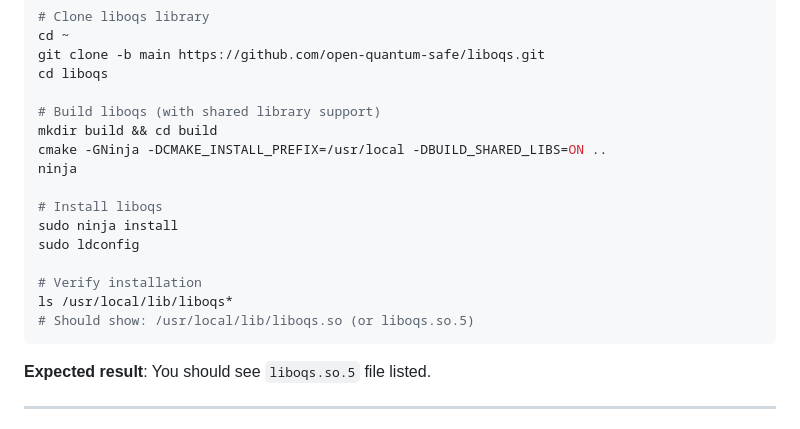
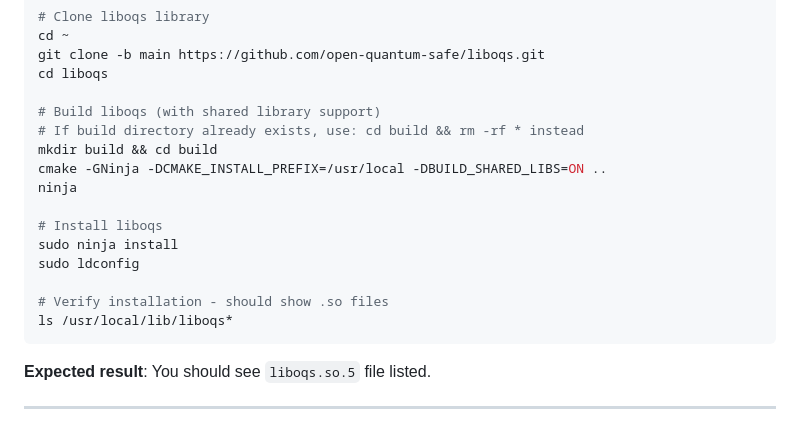
Before and after one commit to 42-answer/PQC, a Markdown page: README.md, the part around the change. Drawn GitHub-style.

Commit message:
Add comment about handling existing build directory

````diff
--- a/README.md
+++ b/README.md
@@ -138,6 +138,7 @@ git clone -b main https://github.com/open-quantum-safe/liboqs.git
 cd liboqs
 
 # Build liboqs (with shared library support)
+# If build directory already exists, use: cd build && rm -rf * instead
 mkdir build && cd build
 cmake -GNinja -DCMAKE_INSTALL_PREFIX=/usr/local -DBUILD_SHARED_LIBS=ON ..
 ninja
@@ -146,9 +147,8 @@ ninja
 sudo ninja install
 sudo ldconfig
 
-# Verify installation
+# Verify installation - should show .so files
 ls /usr/local/lib/liboqs*
-# Should show: /usr/local/lib/liboqs.so (or liboqs.so.5)
 ```
 
 **Expected result**: You should see `liboqs.so.5` file listed.
````
